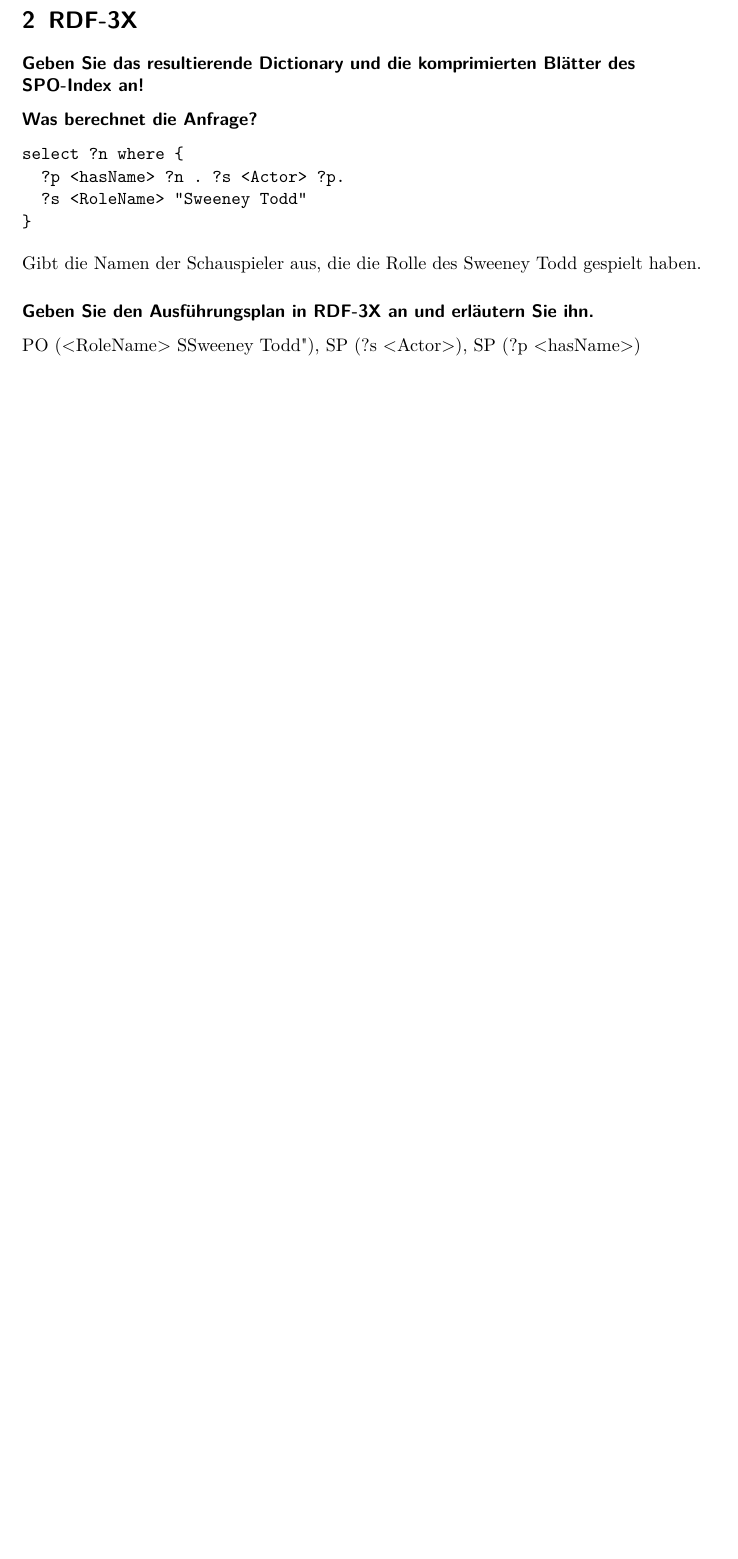
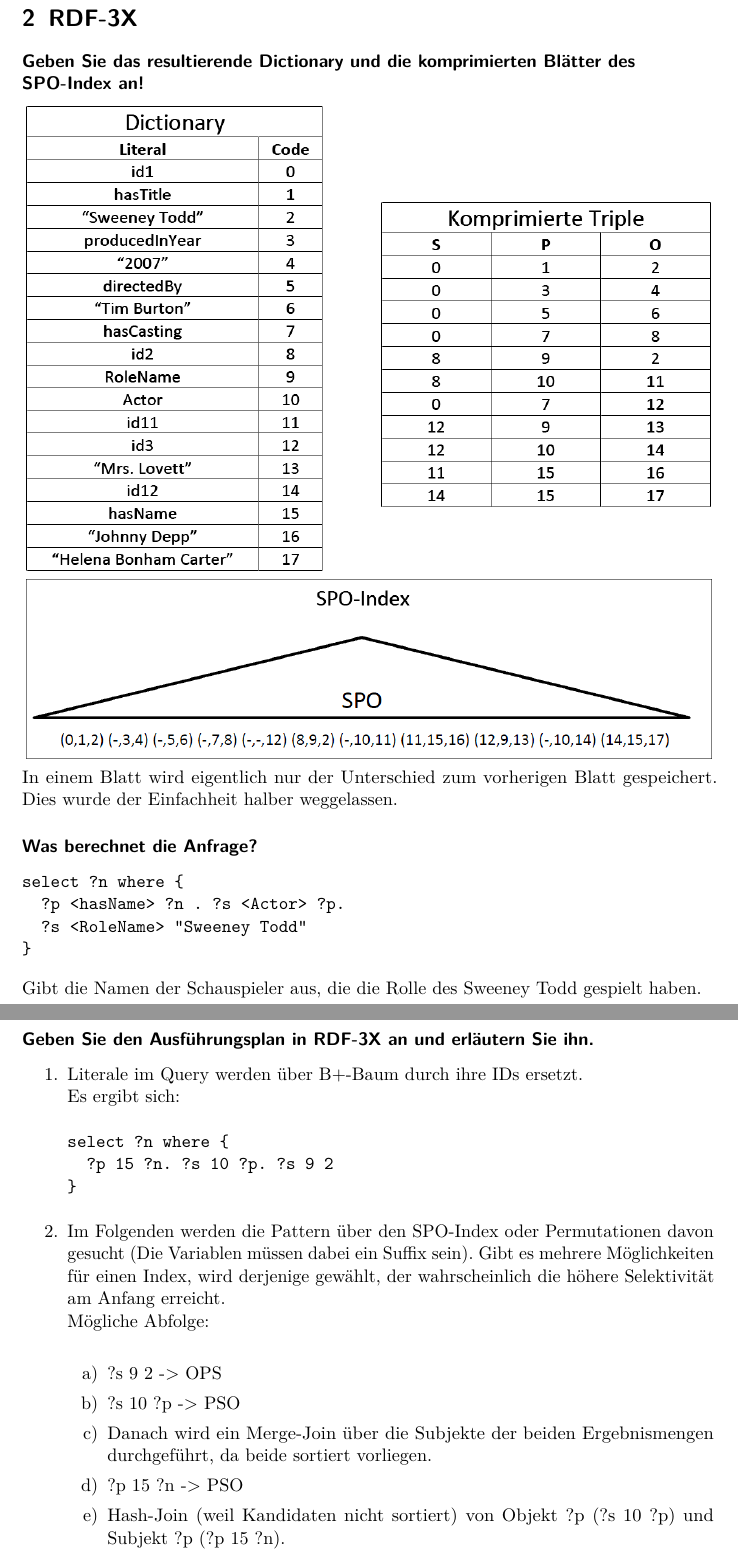
Before and after one commit to vogler/vwis, a LaTeX document (11/11.tex): part of page 2 of 2 before the commit and two parts of pages 3 and 4 of 4 after it, the two joined at a grey line, cut so that both start at the same text, the shorter picture padded with empty space. Compiled offline with pdfLaTeX.

Commit message:
Aufgabe 2

```diff
--- a/11/11.tex
+++ b/11/11.tex
@@ -77,7 +77,9 @@ select ?o where { <Adam_Sandler> <actedIn> ?o }
 
 \section{RDF-3X}
 \subsubsection*{Geben Sie das resultierende Dictionary und die komprimierten Blätter des SPO-Index an!}
-
+\includegraphics[width=\textwidth]{triple.png}
+\includegraphics[width=\textwidth]{baum.png}
+In einem Blatt wird eigentlich nur der Unterschied zum vorherigen Blatt gespeichert. Dies wurde der Einfachheit halber weggelassen.
 
 \subsubsection*{Was berechnet die Anfrage?}
 \begin{verbatim}
@@ -89,6 +91,25 @@ select ?n where {
 Gibt die Namen der Schauspieler aus, die die Rolle des Sweeney Todd gespielt haben.
 
 \subsubsection*{Geben Sie den Ausführungsplan in RDF-3X an und erläutern Sie ihn.}
-PO (<RoleName> "Sweeney Todd"), SP (?s <Actor>), SP (?p <hasName>)
+% PO (<RoleName> "Sweeney Todd"), SP (?s <Actor>), SP (?p <hasName>)
+\begin{enumerate}
+\item Literale im Query werden über B+-Baum durch ihre IDs ersetzt.\\
+Es ergibt sich:
+\begin{verbatim}
+select ?n where {
+  ?p 15 ?n. ?s 10 ?p. ?s 9 2
+}
+\end{verbatim}
+\item Im Folgenden werden die Pattern über den SPO-Index oder Permutationen davon gesucht (Die Variablen müssen dabei ein Suffix sein). Gibt es mehrere Möglichkeiten für einen Index, wird derjenige gewählt, der wahrscheinlich die höhere Selektivität am Anfang erreicht.\\
+Mögliche Abfolge:\\
+\begin{enumerate}
+\item ?s 9 2 -> OPS
+\item ?s 10 ?p -> PSO
+\item Danach wird ein Merge-Join über die Subjekte der beiden Ergebnismengen durchgeführt, da beide sortiert vorliegen.
+\item ?p 15 ?n -> PSO
+\item Hash-Join (weil Kandidaten nicht sortiert) von Objekt ?p (?s 10 ?p) und Subjekt ?p (?p 15 ?n).
+\item Projektion auf den Namen ?n und umwandeln der IDs in Literale über eine direktes Mapping -> Ergebnis "Johnny Depp".
+\end{enumerate}
+\end{enumerate}
 
 \end{document}
```
Also changed, not shown: 11/baum.png (added), 11/triple.png (added).
